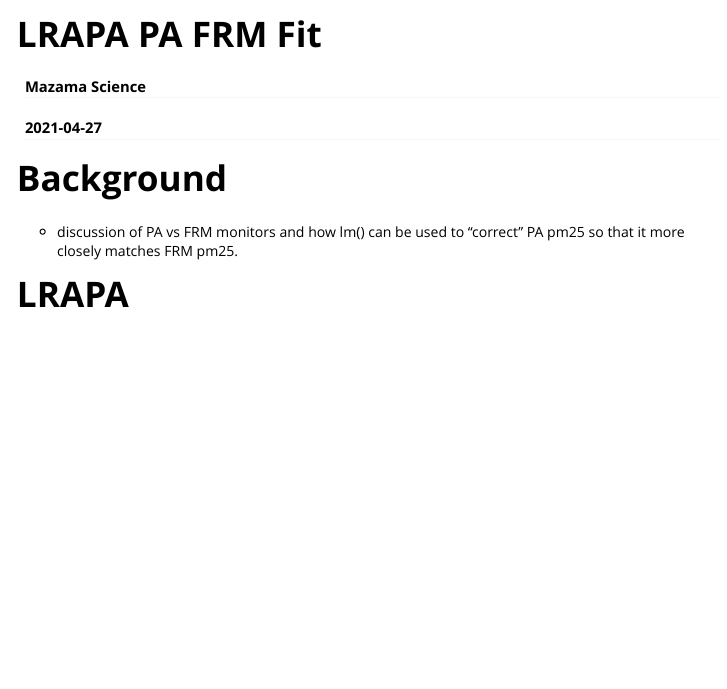
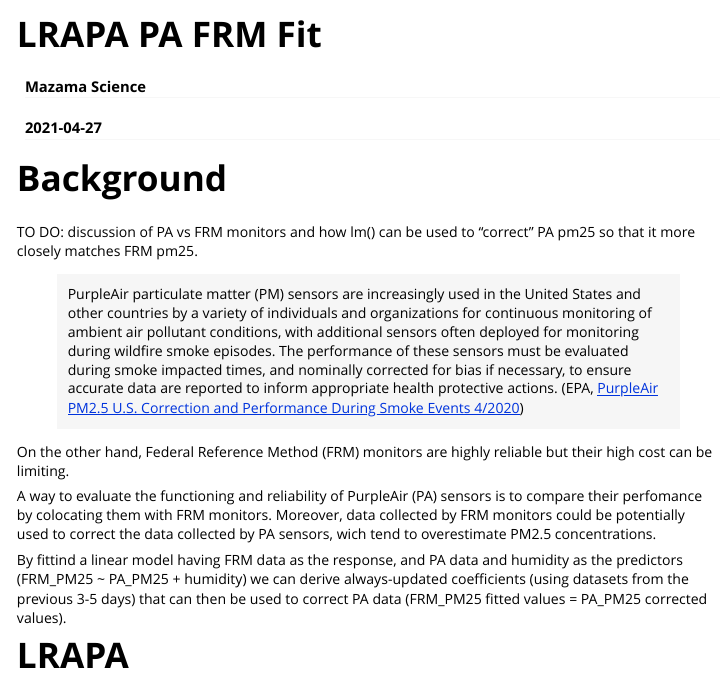
Before and after one commit to MazamaScience/reports, an R Markdown document (OR/LRAPA/LRAPA_PA_FRM_fit.Rmd): the page in a window 1100 px wide, from its top. Rendered offline with R 4.5, knitr and Pandoc, with nearby package versions.

Commit message:
new edits -- WIP

````diff
--- a/OR/LRAPA/LRAPA_PA_FRM_fit.Rmd
+++ b/OR/LRAPA/LRAPA_PA_FRM_fit.Rmd
@@ -14,7 +14,29 @@
 ```
 
 # Background
- - discussion of PA vs FRM monitors and how lm() can be used to "correct" PA pm25 so that it more closely matches FRM pm25.
+TO DO: discussion of PA vs FRM monitors and how lm() can be used to "correct" PA pm25 so that it more closely matches FRM pm25.
+
+> PurpleAir particulate matter (PM) sensors are increasingly used in the United
+States and other countries by a variety of individuals and organizations for
+continuous monitoring of ambient air pollutant conditions, with additional
+sensors often deployed for monitoring during wildfire smoke episodes.
+The performance of these sensors must be evaluated during smoke impacted times,
+and nominally corrected for bias if necessary, to ensure accurate data are
+reported to inform appropriate health protective actions. (EPA, [PurpleAir
+PM2.5 U.S. Correction and Performance During Smoke Events 4/2020](https://cfpub.epa.gov/si/si_public_record_report.cfm?Lab=CEMM&dirEntryId=349513))
+
+On the other hand, Federal Reference Method (FRM) monitors are highly reliable
+but their high cost can be limiting.
+
+A way to evaluate the functioning and reliability of PurpleAir (PA) sensors is
+to compare their perfomance by colocating them with FRM monitors. Moreover,
+data collected by FRM monitors could be potentially used to correct the data
+collected by PA sensors, wich tend to overestimate PM2.5 concentrations.
+
+By fittind a linear model having FRM data as the response, and PA data and humidity
+as the predictors (FRM_PM25 ~ PA_PM25 + humidity) we can derive always-updated
+coefficients (using datasets from the previous 3-5 days) that can then be used
+to correct PA data (FRM_PM25 fitted values = PA_PM25 corrected values).
 
 # LRAPA
  - discussion what LRAPA is, how they have co-located sensor-monitor pairs.
````
